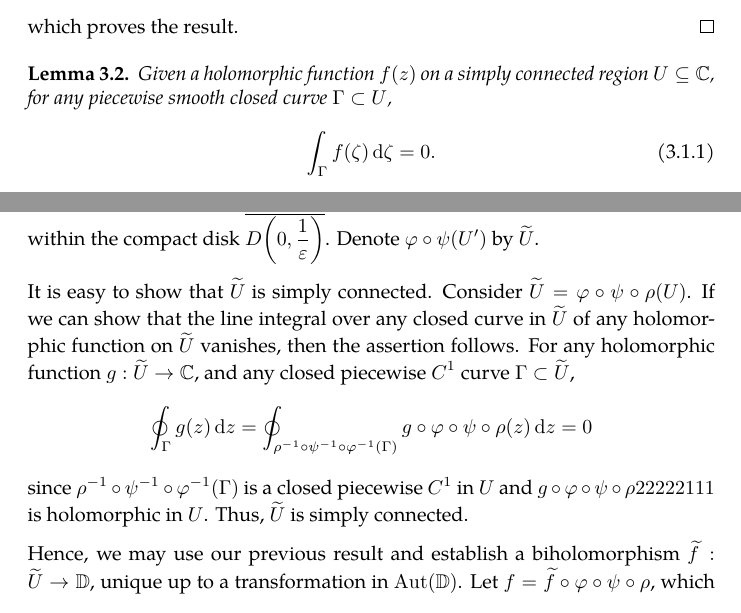
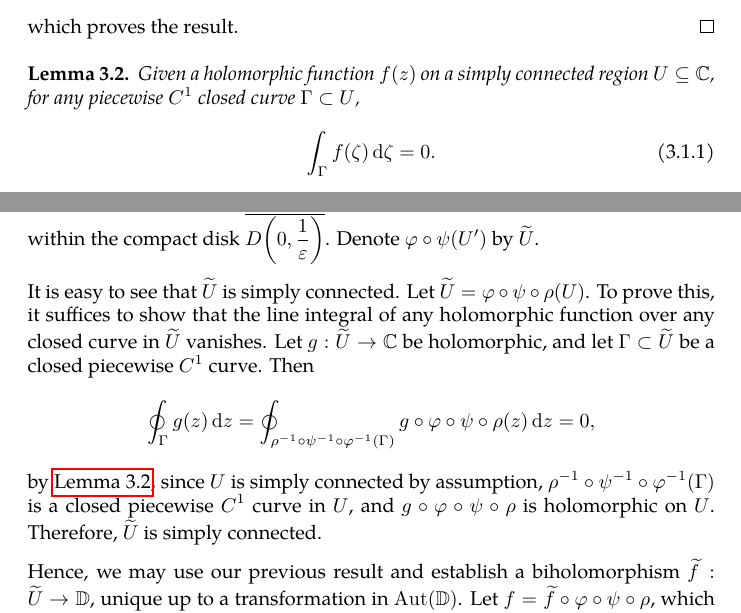
Before and after one commit to slipperking/complex-analysis-latex, a LaTeX document (main.tex): two parts of pages 37 and 140 of 149, joined at a grey line, cut so that both start at the same text. Compiled offline with pdfLaTeX.

Commit message:
overleaf_to_git (Thu Aug  7 12:18:25 2025 -0700): update main.tex from r19248 to r19255

```diff
--- a/main.tex
+++ b/main.tex
@@ -848,7 +848,7 @@ When Cauchy famously published \autoref{thm:cauchyintegralformula} and \autoref{
     Then, \[\abs{\int_{\Gamma}f(z)\ddz-\int_{P}f(z)\ddz}\leq\abs{\int_{\Gamma}f(z)\ddz-S}+\abs{\int_{P}f(z)\ddz-S}\leq 2\varepsilon\cdot\mathrm{length}(\Gamma),\] which proves the result.
 \end{proof}
 \begin{lemma}\label{lemma:cauchyintegraltheoremoversimplyconnectedset}
-    Given a holomorphic function \(f(z)\) on a simply connected region \(U\subseteq\mathbb{C}\), for any piecewise smooth closed curve \(\Gamma\subset U\),
+    Given a holomorphic function \(f(z)\) on a simply connected region \(U\subseteq\mathbb{C}\), for any piecewise \(C^1\) closed curve \(\Gamma\subset U\),
     \begin{equation}
         \int_\Gamma f(\zeta)\ddzeta=0.\label{eq:cauchyintegraltheoremoversimplyconnectedset_statement}
     \end{equation}
@@ -3230,7 +3230,8 @@ The Riemann Mapping Theorem is one of the most profound results in complex analy
 
     Fix \(\xi\in\psi(U')\) to be arbitrary. By the Open Mapping Theorem (\autoref{thm:openmapping}), there exists an open neighborhood \(D(\xi,\varepsilon)\subseteq \psi(U')\). It follows that \(D\qty(-\xi,\varepsilon)\cap\psi\qty(U')=\emptyset\). Therefore, \(\forall z\in U'\), \(\abs{\psi(z)+\xi}\geq\varepsilon\), and consequently, \(\abs{\frac{1}{\psi(z)+\xi}}\leq\frac{1}{\varepsilon}\). Hence, the function \(\varphi(z)=\frac{1}{z+\xi}\) maps \(U'\) to a bounded region that lies within the compact disk \(\overline{D\qty(0,\frac{1}{\varepsilon})}\). Denote \(\varphi\circ\psi(U')\) by \(\widetilde{U}\).
 
-    It is easy to show that \(\widetilde{U}\) is simply connected. Consider \(\widetilde{U}=\varphi\circ\psi\circ\rho(U)\). If we can show that the line integral over any closed curve in \(\widetilde{U}\) of any holomorphic function on \(\widetilde{U}\) vanishes, then the assertion follows. For any holomorphic function \(g:\widetilde{U}\to\mathbb{C}\), and any closed piecewise \(C^1\) curve \(\Gamma\subset \widetilde{U}\), \[\oint_\Gamma g(z)\ddz=\oint_{\rho^{-1}\circ\psi^{-1}\circ\varphi^{-1}(\Gamma)}g\circ\varphi\circ\psi\circ\rho(z)\ddz=0\] since \(\rho^{-1}\circ\psi^{-1}\circ\varphi^{-1}(\Gamma)\) is a closed piecewise \(C^1\) in \(U\) and \(g\circ\varphi\circ\psi\circ\rho22222111\) is holomorphic in \(U\). Thus, \(\widetilde{U}\) is simply connected.
+    It is easy to see that \(\widetilde{U}\) is simply connected. Let \(\widetilde{U}=\varphi\circ\psi\circ\rho(U)\). To prove this, it suffices to show that the line integral of any holomorphic function over any closed curve in \(\widetilde{U}\) vanishes. Let \(g : \widetilde{U} \to \mathbb{C}\) be holomorphic, and let \(\Gamma \subset \widetilde{U}\) be a closed piecewise \(C^1\) curve. Then  \[\oint_\Gamma g(z)\ddz=\oint_{\rho^{-1}\circ\psi^{-1}\circ\varphi^{-1}(\Gamma)}g\circ\varphi\circ\psi\circ\rho(z)\ddz=0,\]
+    by \autoref{lemma:cauchyintegraltheoremoversimplyconnectedset}, since \(U\) is simply connected by assumption, \(\rho^{-1} \circ \psi^{-1} \circ \varphi^{-1}(\Gamma)\) is a closed piecewise \(C^1\) curve in \(U\), and \(g \circ \varphi \circ \psi \circ \rho\) is holomorphic on \(U\). Therefore, \(\widetilde{U}\) is simply connected.
 
     Hence, we may use our previous result and establish a biholomorphism \(\widetilde{f}:\widetilde{U}\to\mathbb{D}\), unique up to a transformation in \(\Aut(\mathbb{D})\). Let \(f=\widetilde{f}\circ\varphi\circ\psi\circ\rho\), which is a biholomorphism from \(U\) to \(\mathbb{D}\). Similarly, it is unique up to a transformation in \(\Aut(\mathbb{D})\), and the same assertion follows.
 \end{proof}
```
